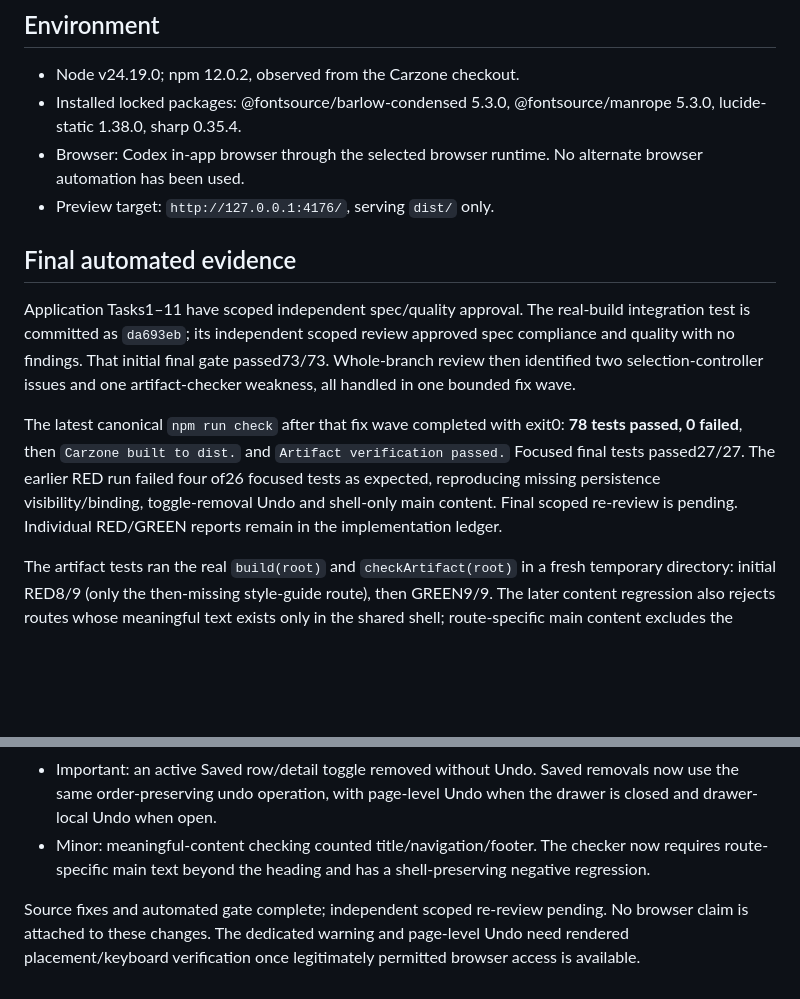
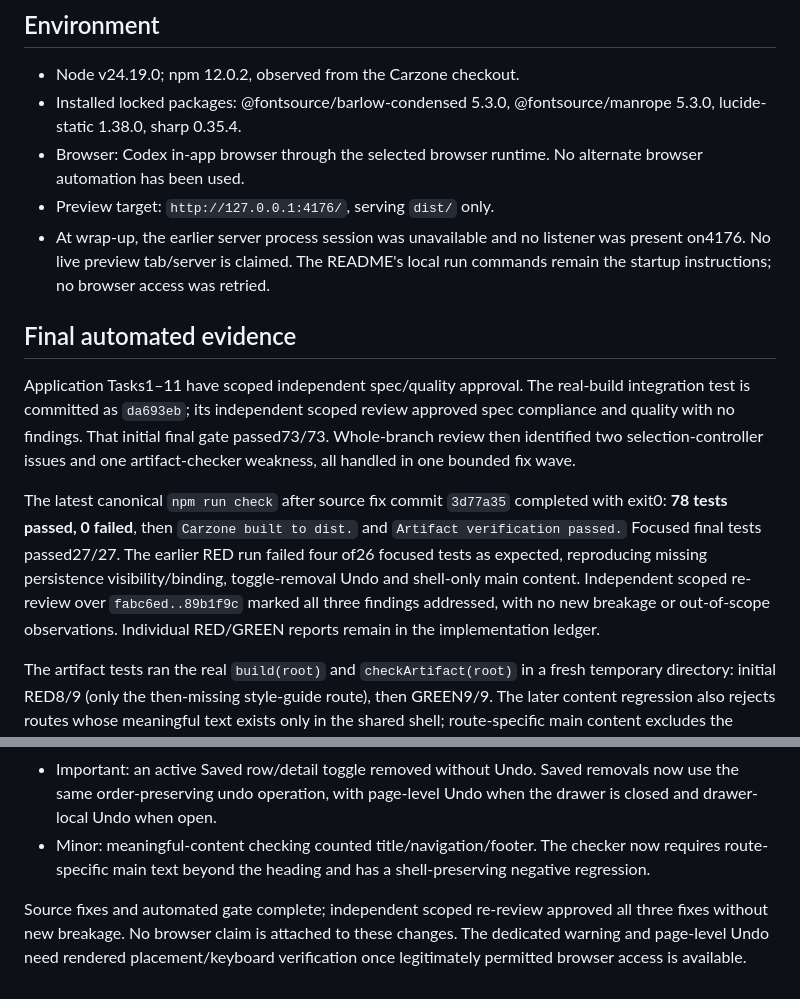
Before and after one commit to rohanahmed24/Carzone, a Markdown page: docs/qa/carzone-results.md, 2 parts joined by grey strips. Rendered like a GitHub page; blank space fills up the shorter version.

```diff
--- a/docs/qa/carzone-results.md
+++ b/docs/qa/carzone-results.md
@@ -8,12 +8,13 @@ Date: 2026-08-31 (Asia/Dhaka). Target: local generated application only; no depl
 - Installed locked packages: @fontsource/barlow-condensed 5.3.0, @fontsource/manrope 5.3.0, lucide-static 1.38.0, sharp 0.35.4.
 - Browser: Codex in-app browser through the selected browser runtime. No alternate browser automation has been used.
 - Preview target: `http://127.0.0.1:4176/`, serving `dist/` only.
+- At wrap-up, the earlier server process session was unavailable and no listener was present on4176. No live preview tab/server is claimed. The README's local run commands remain the startup instructions; no browser access was retried.
 
 ## Final automated evidence
 
 Application Tasks1–11 have scoped independent spec/quality approval. The real-build integration test is committed as `da693eb`; its independent scoped review approved spec compliance and quality with no findings. That initial final gate passed73/73. Whole-branch review then identified two selection-controller issues and one artifact-checker weakness, all handled in one bounded fix wave.
 
-The latest canonical `npm run check` after that fix wave completed with exit0: **78 tests passed, 0 failed**, then `Carzone built to dist.` and `Artifact verification passed.` Focused final tests passed27/27. The earlier RED run failed four of26 focused tests as expected, reproducing missing persistence visibility/binding, toggle-removal Undo and shell-only main content. Final scoped re-review is pending. Individual RED/GREEN reports remain in the implementation ledger.
+The latest canonical `npm run check` after source fix commit `3d77a35` completed with exit0: **78 tests passed, 0 failed**, then `Carzone built to dist.` and `Artifact verification passed.` Focused final tests passed27/27. The earlier RED run failed four of26 focused tests as expected, reproducing missing persistence visibility/binding, toggle-removal Undo and shell-only main content. Independent scoped re-review over `fabc6ed..89b1f9c` marked all three findings addressed, with no new breakage or out-of-scope observations. Individual RED/GREEN reports remain in the implementation ledger.
 
 The artifact tests ran the real `build(root)` and `checkArtifact(root)` in a fresh temporary directory: initial RED8/9 (only the then-missing style-guide route), then GREEN9/9. The later content regression also rejects routes whose meaningful text exists only in the shared shell; route-specific main content excludes the heading. The fixed route list independently checks all fourteen paths rather than trusting the renderer registry. Metadata, local assets/imports/fragments, CSP, approved output paths and legacy/placeholder checks passed. This establishes the automated gate, not whole-site browser acceptance.
 
@@ -81,4 +82,4 @@ Automated build/test/artifact gate: passed. Whole-site Product Design/browser ac
 - Important: an active Saved row/detail toggle removed without Undo. Saved removals now use the same order-preserving undo operation, with page-level Undo when the drawer is closed and drawer-local Undo when open.
 - Minor: meaningful-content checking counted title/navigation/footer. The checker now requires route-specific main text beyond the heading and has a shell-preserving negative regression.
 
-Source fixes and automated gate complete; independent scoped re-review pending. No browser claim is attached to these changes. The dedicated warning and page-level Undo need rendered placement/keyboard verification once legitimately permitted browser access is available.
+Source fixes and automated gate complete; independent scoped re-review approved all three fixes without new breakage. No browser claim is attached to these changes. The dedicated warning and page-level Undo need rendered placement/keyboard verification once legitimately permitted browser access is available.
```
Also changed, not shown: README.md (+1 -1 lines).
